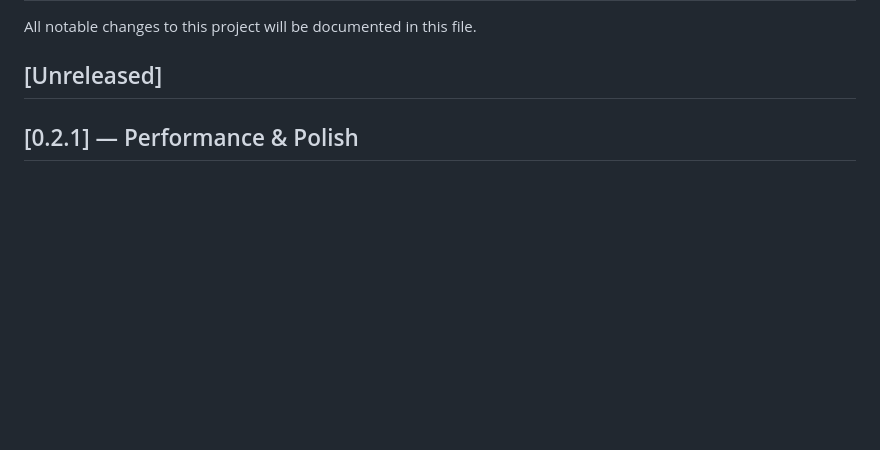
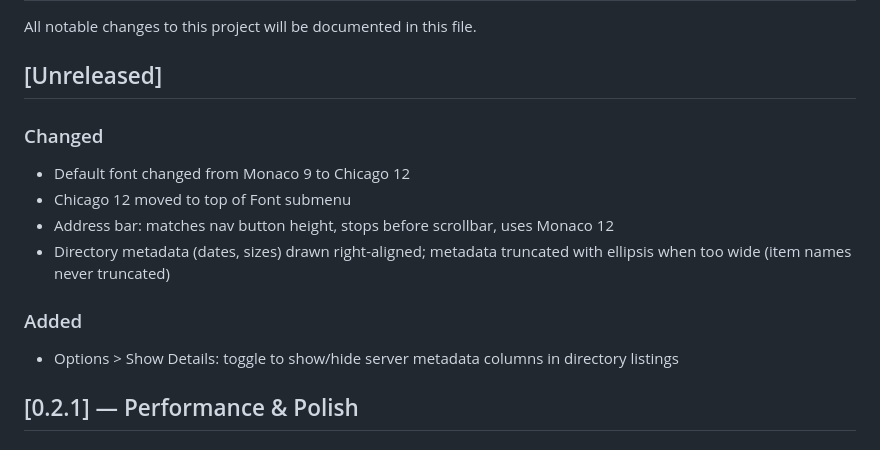
Before and after one commit to ecliptik/geomys, a Markdown page: CHANGELOG.md, the part around the change. Drawn GitHub-style; blank space fills up the shorter version.

```diff
--- a/CHANGELOG.md
+++ b/CHANGELOG.md
@@ -3,6 +3,15 @@
 All notable changes to this project will be documented in this file.
 
 ## [Unreleased]
+
+### Changed
+- Default font changed from Monaco 9 to Chicago 12
+- Chicago 12 moved to top of Font submenu
+- Address bar: matches nav button height, stops before scrollbar, uses Monaco 12
+- Directory metadata (dates, sizes) drawn right-aligned; metadata truncated with ellipsis when too wide (item names never truncated)
+
+### Added
+- Options > Show Details: toggle to show/hide server metadata columns in directory listings
 
 ## [0.2.1] — Performance & Polish
 
```
Also changed, not shown: README.md (+2 -1 lines).
